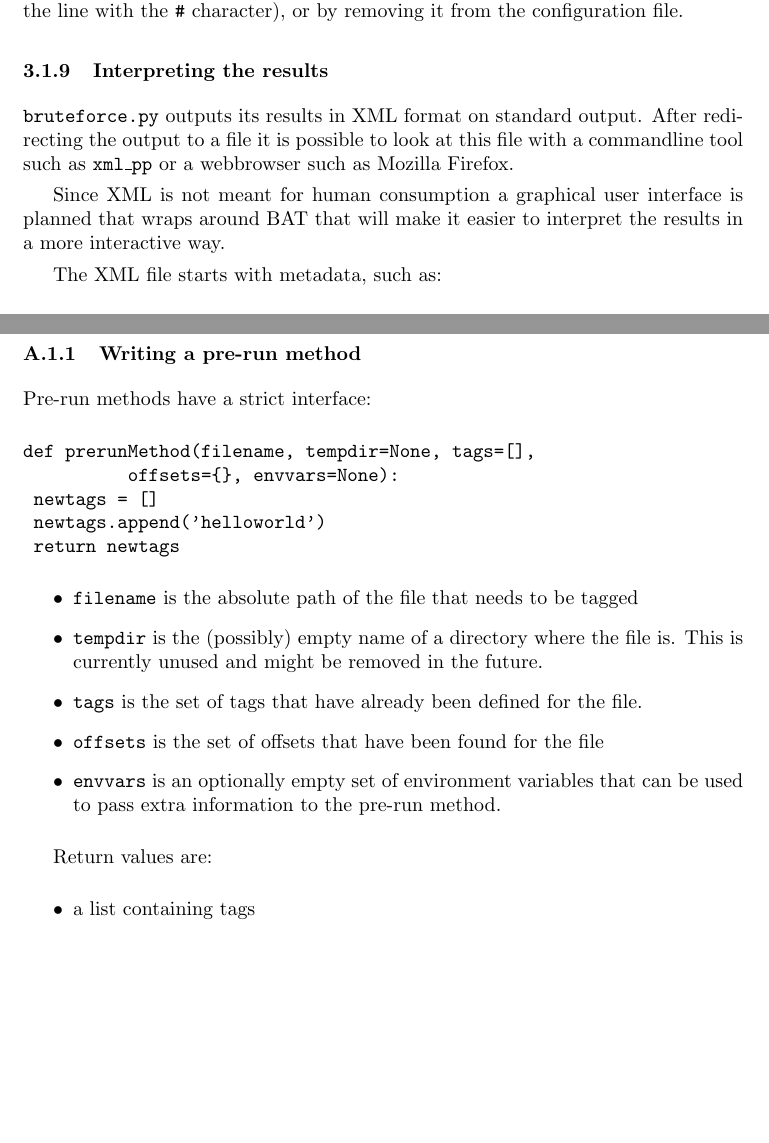
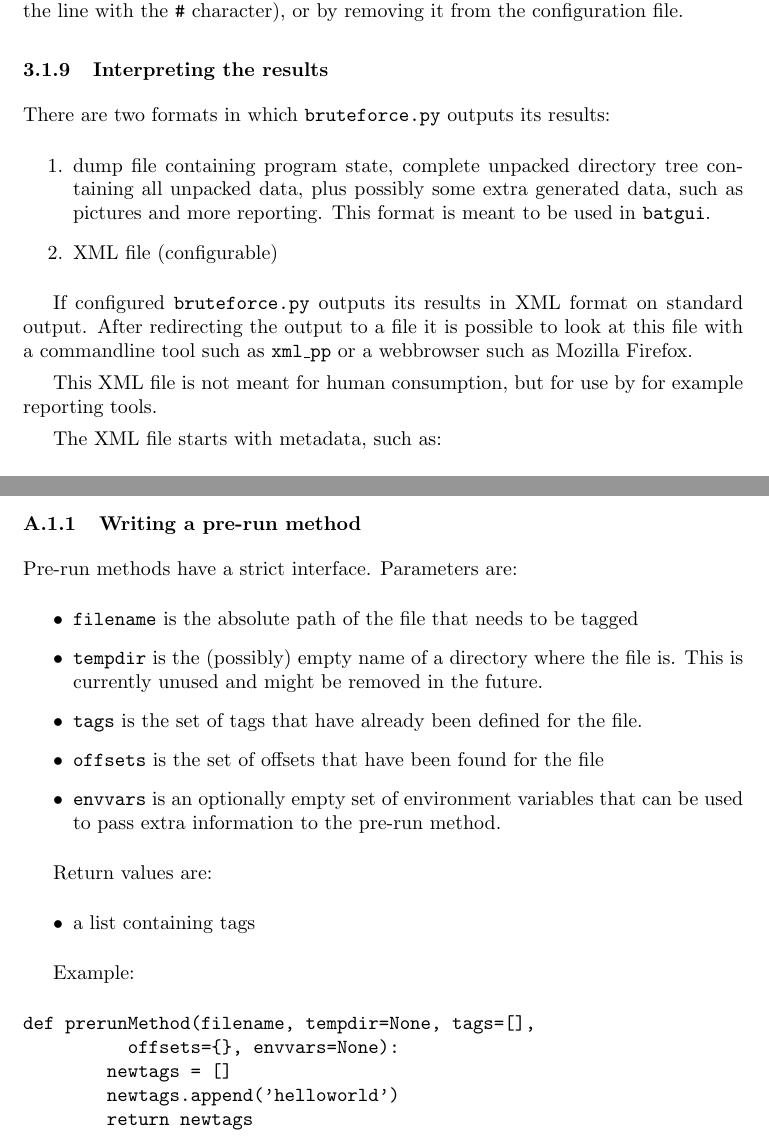
Before and after one commit to armijnhemel/binaryanalysis, a LaTeX document (doc/bat-manual.tex): two parts of pages 5 and 8 of 24, joined at a grey line, cut so that both start at the same text, the shorter picture padded with empty space. Compiled offline with pdfLaTeX.

Commit message:
manual updates

```diff
--- a/doc/bat-manual.tex
+++ b/doc/bat-manual.tex
@@ -260,14 +261,23 @@ from the configuration file.
 
 \subsubsection{Interpreting the results}
 
-\texttt{bruteforce.py} outputs its results in XML format on standard output.
-After redirecting the output to a file it is possible to look at this file with
-a commandline tool such as \texttt{xml\_pp} or a webbrowser such as Mozilla
-Firefox.
+There are two formats in which \texttt{bruteforce.py} outputs its results:
 
-Since XML is not meant for human consumption a graphical user interface is
-planned that wraps around BAT that will make it easier to interpret the
-results in a more interactive way.
+\begin{enumerate}
+\item dump file containing program state, complete unpacked directory tree
+containing all unpacked data, plus possibly some extra generated data, such
+as pictures and more reporting. This format is meant to be used in
+\texttt{batgui}.
+\item XML file (configurable)
+\end{enumerate}
+
+If configured \texttt{bruteforce.py} outputs its results in XML format on
+standard output. After redirecting the output to a file it is possible to look
+at this file with a commandline tool such as \texttt{xml\_pp} or a webbrowser
+such as Mozilla Firefox.
+
+This XML file is not meant for human consumption, but for use by for example
+reporting tools.
 
 The XML file starts with metadata, such as:
 
@@ -406,15 +421,7 @@ their main purpose.
 
 \subsubsection{Writing a pre-run method}
 
-Pre-run methods have a strict interface:
-
-\begin{verbatim}
-def prerunMethod(filename, tempdir=None, tags=[],
-          offsets={}, envvars=None):
-	newtags = []
-	newtags.append('helloworld')
-	return newtags
-\end{verbatim}
+Pre-run methods have a strict interface. Parameters are:
 
 \begin{itemize}
 \item \texttt{filename} is the absolute path of the file that needs to be tagged
@@ -432,6 +439,16 @@ Return values are:
 \begin{itemize}
 \item a list containing tags
 \end{itemize}
+
+Example:
+
+\begin{verbatim}
+def prerunMethod(filename, tempdir=None, tags=[],
+          offsets={}, envvars=None):
+        newtags = []
+        newtags.append('helloworld')
+        return newtags
+\end{verbatim}
 
 \subsection{Unpackers}
 
```
Also changed, not shown: doc/bat-manual.tex (22 more changed lines).
